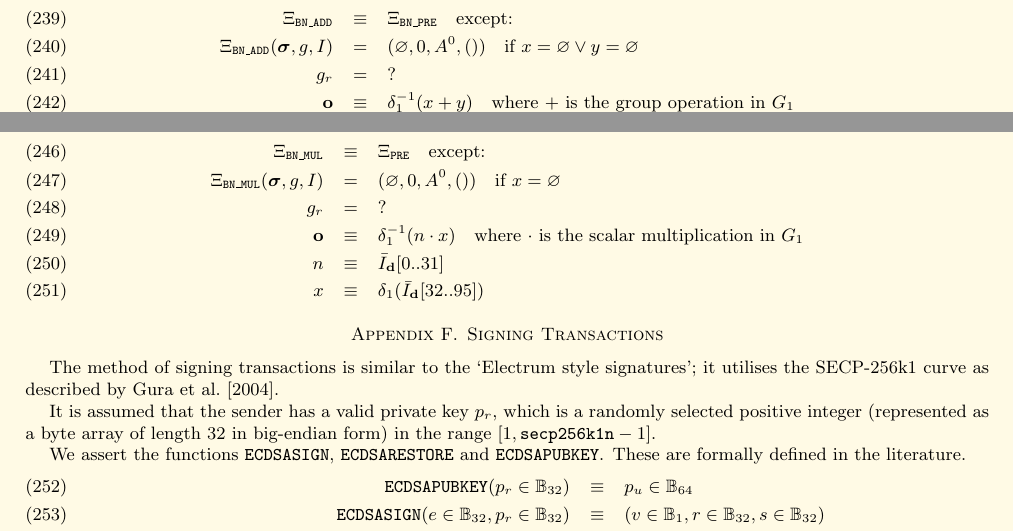
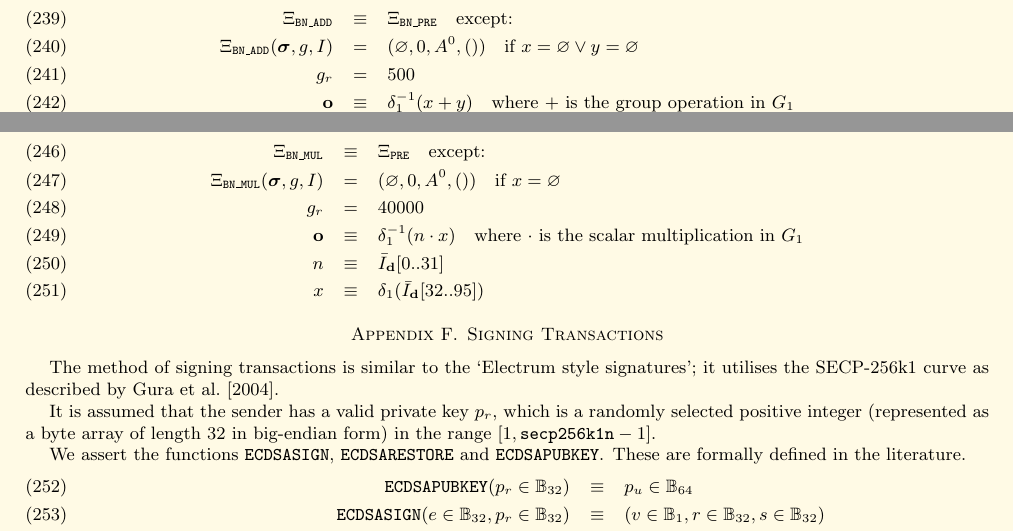
Before and after one commit to ethereum/yellowpaper, a LaTeX paper (Paper.tex): two parts of page 21 of 34, joined at a grey line, cut so that both start at the same text. Compiled offline with pdfLaTeX; a LaTeX package or settings file that is missing is left out.

Commit message:
Fill the determiined gas costs

```diff
--- a/Paper.tex
+++ b/Paper.tex
@@ -1508,7 +1508,7 @@ We define a precompiled contract for addition on $G_1$.
 \begin{eqnarray}
 \Xi_{\mathtt{BN\_ADD}}&\equiv&\Xi_{\mathtt{BN\_PRE}}\quad\text{except:}\\
 \Xi_{\mathtt{BN\_ADD}}(\boldsymbol\sigma,g,I)&=&(\varnothing,0,A^0,())\quad\text{if}\ x=\varnothing\vee y=\varnothing\\
-g_r&=&?\\
+g_r &=& 500\\
 \mathbf o&\equiv&\delta_1^{-1}(x+y)\quad\text{where $+$ is the group operation in $G_1$}\\
 x&\equiv&\delta_1(\bar I_{\mathbf d}[0..63])\\
 y&\equiv&\delta_1(\bar I_{\mathbf d}[64..127])\\
@@ -1522,7 +1522,7 @@ We define a precompiled contract for scalar multiplication on $G_1$, where $\bar
 \begin{eqnarray}
 \Xi_{\mathtt{BN\_MUL}}&\equiv&\Xi_{\mathtt{PRE}}\quad\text{except:}\\
 \Xi_{\mathtt{BN\_MUL}}(\boldsymbol\sigma,g,I)&=&(\varnothing,0,A^0,())\quad\text{if}\ x=\varnothing\\
-g_r&=&?\\
+g_r &=& 40000\\
 \mathbf o&\equiv&\delta_1^{-1}(n\cdot x)\quad\text{where $\cdot$ is the scalar multiplication in $G_1$}\\
 n&\equiv&\bar I_{\mathbf d}[0..31]\\
 x&\equiv&\delta_1(\bar I_{\mathbf d}[32..95])
```
